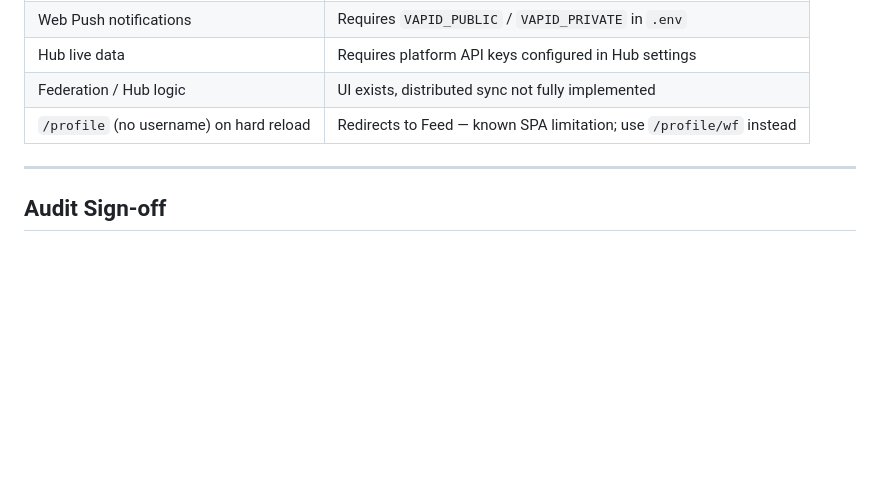
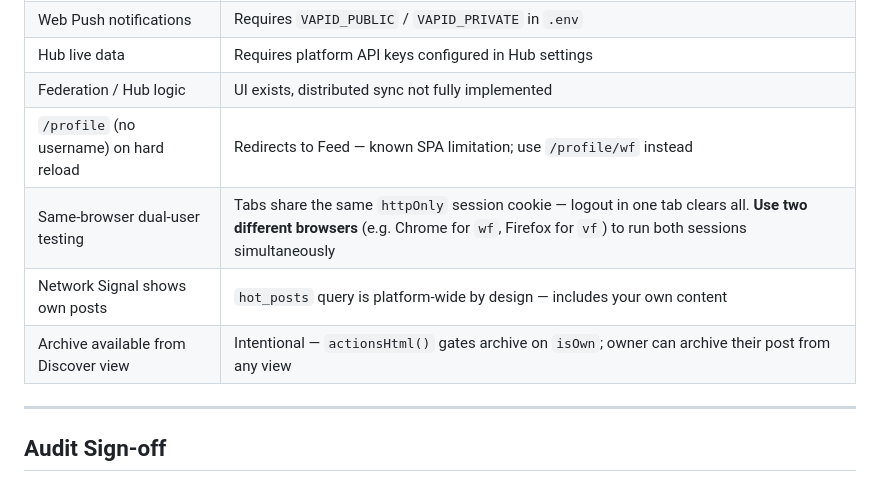
Before and after one commit to medskinpro-afk/W0PIUM, a Markdown page: AUDIT.md, the part around the change. GitHub-like rendering; blank space fills up the shorter version.

Commit message:
docs: document known limitations from QA audit cycle
Add three clarifications to Known Limitations table:
- Same-browser dual-session limitation (use Chrome + Firefox)
- Network Signal showing own posts (intentional platform-wide query)
- Archive from Discover (intentional isOwn gate in actionsHtml)

Co-Authored-By: Claude Sonnet 4.6 <noreply@anthropic.com>

```diff
--- a/AUDIT.md
+++ b/AUDIT.md
@@ -313,6 +313,9 @@ For each bug found, copy this block:
 | Hub live data | Requires platform API keys configured in Hub settings |
 | Federation / Hub logic | UI exists, distributed sync not fully implemented |
 | `/profile` (no username) on hard reload | Redirects to Feed — known SPA limitation; use `/profile/wf` instead |
+| Same-browser dual-user testing | Tabs share the same `httpOnly` session cookie — logout in one tab clears all. **Use two different browsers** (e.g. Chrome for `wf`, Firefox for `vf`) to run both sessions simultaneously |
+| Network Signal shows own posts | `hot_posts` query is platform-wide by design — includes your own content |
+| Archive available from Discover view | Intentional — `actionsHtml()` gates archive on `isOwn`; owner can archive their post from any view |
 
 ---
 
```
